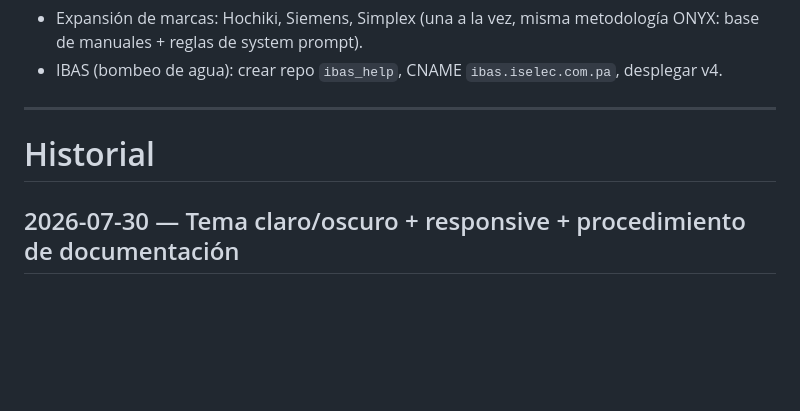
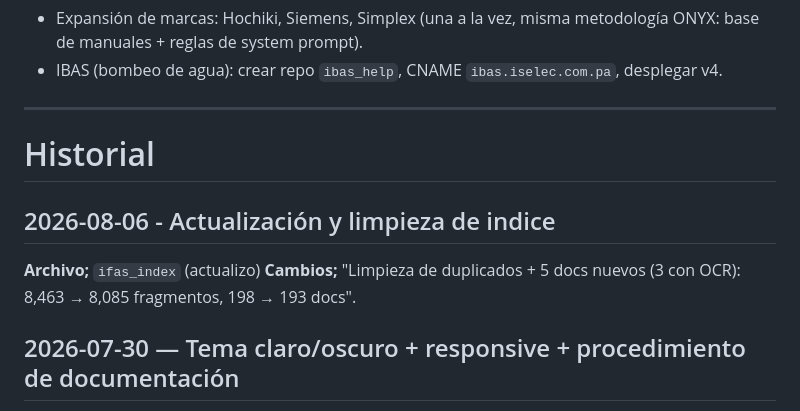
Before and after one commit to jagl06/onyx_help, a Markdown page: CONTROL_CAMBIOS.md, the part around the change. Drawn GitHub-style; blank space fills up the shorter version.

```diff
--- a/CONTROL_CAMBIOS.md
+++ b/CONTROL_CAMBIOS.md
@@ -35,6 +35,11 @@ Cómo usar este documento: cada vez que se haga un commit relevante en el repo,
 
 # Historial
 
+##  2026-08-06 - Actualización y limpieza de indice
+**Archivo;** `ifas_index` (actualizo)
+**Cambios;**
+"Limpieza de duplicados + 5 docs nuevos (3 con OCR): 8,463 → 8,085 fragmentos, 198 → 193 docs".
+
 ## 2026-07-30 — Tema claro/oscuro + responsive + procedimiento de documentación
 **Archivos:** `index.html`, `PROCEDIMIENTO.md` (nuevo), `build_index.py` (nuevo), `check_index.py` (nuevo)
 **Cambios:**
```
